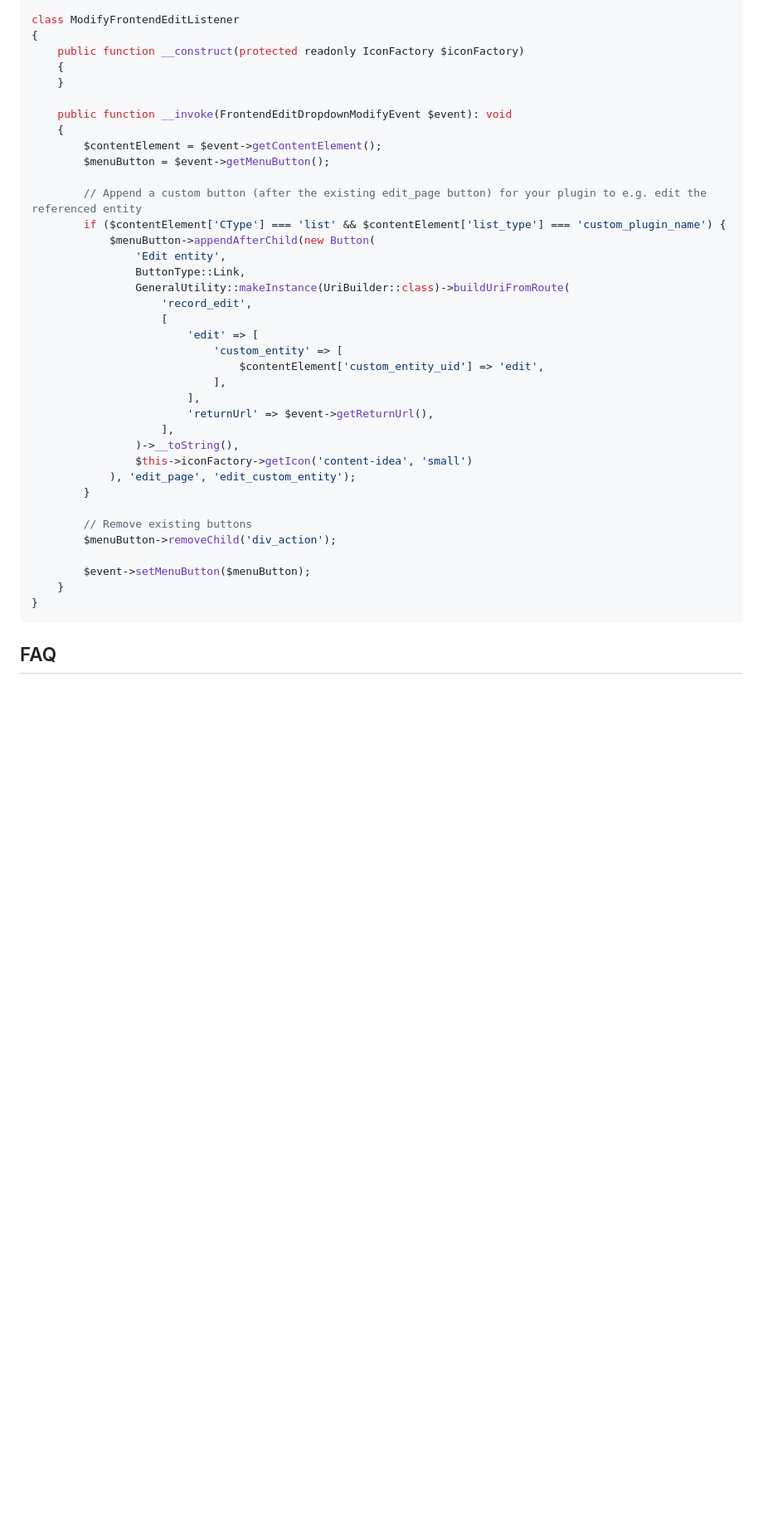
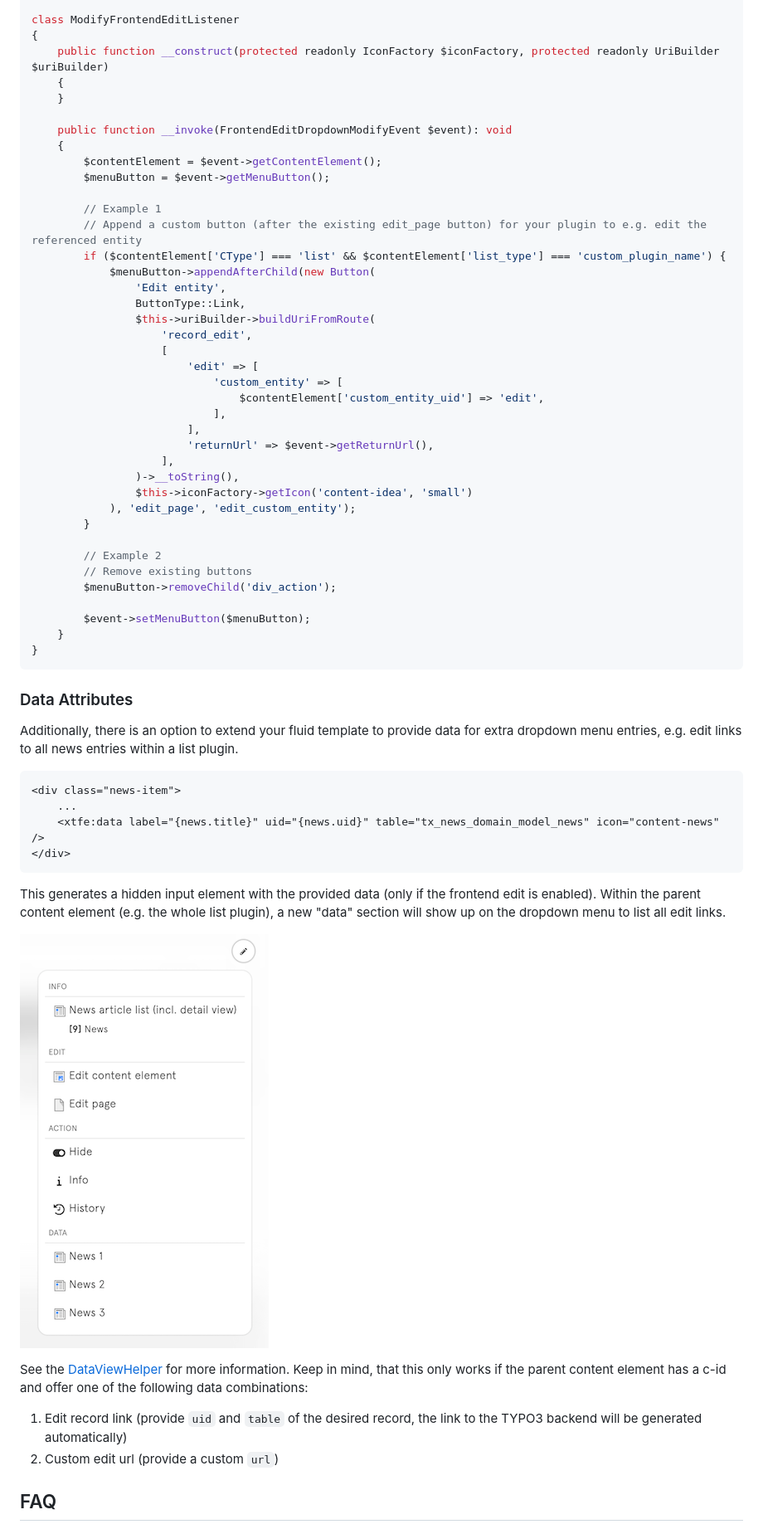
Before and after one commit to xima-media/xima-typo3-frontend-edit, a Markdown page: README.md, the part around one of its changes. Shown at 83% size. Drawn GitHub-style; pictures changed too: Documentation/Images/data.png (added); blank space fills up the shorter version.

Commit message:
feat: viewhelper for additional data menu entries

````diff
--- a/README.md
+++ b/README.md
@@ -93,7 +100,7 @@ use Xima\XimaTypo3FrontendEdit\Template\Component\Button;
 
 class ModifyFrontendEditListener
 {
-    public function __construct(protected readonly IconFactory $iconFactory)
+    public function __construct(protected readonly IconFactory $iconFactory, protected readonly UriBuilder $uriBuilder)
     {
     }
 
@@ -102,12 +109,13 @@ class ModifyFrontendEditListener
         $contentElement = $event->getContentElement();
         $menuButton = $event->getMenuButton();
 
+        // Example 1
         // Append a custom button (after the existing edit_page button) for your plugin to e.g. edit the referenced entity
         if ($contentElement['CType'] === 'list' && $contentElement['list_type'] === 'custom_plugin_name') {
             $menuButton->appendAfterChild(new Button(
                 'Edit entity',
                 ButtonType::Link,
-                GeneralUtility::makeInstance(UriBuilder::class)->buildUriFromRoute(
+                $this->uriBuilder->buildUriFromRoute(
                     'record_edit',
                     [
                         'edit' => [
@@ -122,6 +130,7 @@ class ModifyFrontendEditListener
             ), 'edit_page', 'edit_custom_entity');
         }
 
+        // Example 2
         // Remove existing buttons
         $menuButton->removeChild('div_action');
 
@@ -129,6 +138,27 @@ class ModifyFrontendEditListener
     }
 }
 ```
+
+### Data Attributes
+
+Additionally, there is an option to extend your fluid template to provide data for extra dropdown menu entries, e.g. edit links to all news entries within a list plugin.
+
+```html
+<div class="news-item">
+    ...
+    <xtfe:data label="{news.title}" uid="{news.uid}" table="tx_news_domain_model_news" icon="content-news" />
+</div>
+```
+
+This generates a hidden input element with the provided data (only if the frontend edit is enabled). Within the parent content element (e.g. the whole list plugin), a new "data" section will show up on the dropdown menu to list all edit links.
+
+![Data](./Documentation/Images/data.png)
+
+See the [DataViewHelper](Classes/ViewHelpers/DataViewHelper.php) for more information. Keep in mind, that this only works if the parent content element has a c-id and  offer one of the following data combinations:
+
+1. Edit record link (provide `uid` and `table` of the desired record, the link to the TYPO3 backend will be generated automatically)
+2. Custom edit url (provide a custom `url`)
+
 
 ## FAQ
 
````
Also changed, not shown: other parts of README.md (+7 -0 lines), 7 other files.
